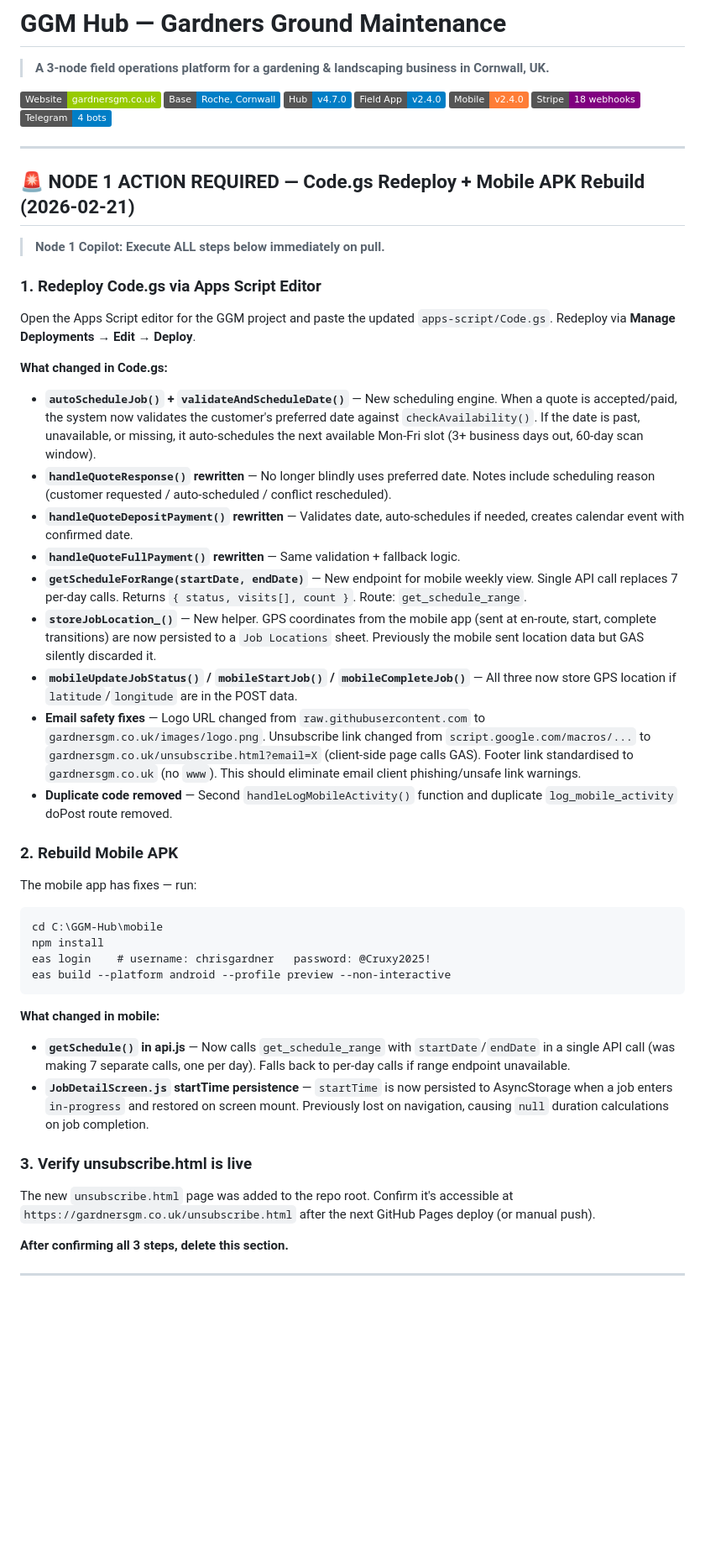
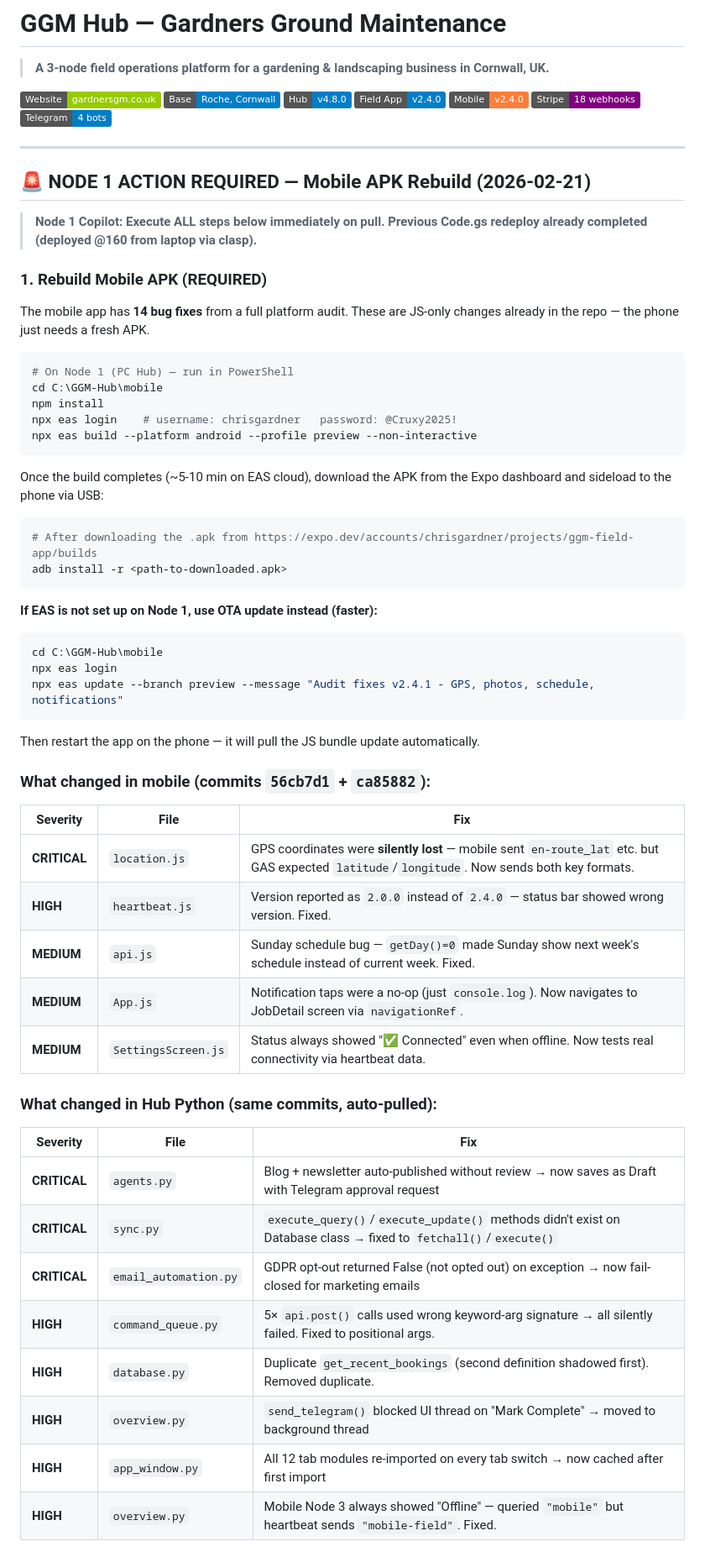
Before and after one commit to christophergardner-star/gardnersgm-website, a Markdown page: README.md, the part around one of its changes. Shown at 84% size. Rendered like a GitHub page; badges without logos; blank space fills up the shorter version.

Commit message:
Update README with Node 1 mobile rebuild instructions
Full audit fix changelog for Node 1 Copilot to action.
Code.gs already deployed @160 via clasp - just needs APK rebuild.
Includes EAS build + OTA update fallback commands.
Updated Hub version badge to v4.8.0.

````diff
--- a/README.md
+++ b/README.md
@@ -4,7 +4,7 @@
 
 [![Website](https://img.shields.io/badge/Website-gardnersgm.co.uk-green)](https://www.gardnersgm.co.uk)
 [![Location](https://img.shields.io/badge/Base-Roche%2C%20Cornwall-blue)]()
-[![Version Hub](https://img.shields.io/badge/Hub-v4.7.0-blue)]()
+[![Version Hub](https://img.shields.io/badge/Hub-v4.8.0-blue)]()
 [![Version Field](https://img.shields.io/badge/Field%20App-v2.4.0-blue)]()
 [![Mobile](https://img.shields.io/badge/Mobile-v2.4.0-orange)]()
 [![Stripe](https://img.shields.io/badge/Stripe-18%20webhooks-purple)]()
@@ -12,41 +12,57 @@
 
 ---
 
-## 🚨 NODE 1 ACTION REQUIRED — Code.gs Redeploy + Mobile APK Rebuild (2026-02-21)
+## 🚨 NODE 1 ACTION REQUIRED — Mobile APK Rebuild (2026-02-21)
 
 > **Node 1 Copilot: Execute ALL steps below immediately on pull.**
+> **Previous Code.gs redeploy already completed (deployed @160 from laptop via clasp).**
 
-### 1. Redeploy Code.gs via Apps Script Editor
+### 1. Rebuild Mobile APK (REQUIRED)
 
-Open the Apps Script editor for the GGM project and paste the updated `apps-script/Code.gs`. Redeploy via **Manage Deployments → Edit → Deploy**.
+The mobile app has **14 bug fixes** from a full platform audit. These are JS-only changes already in the repo — the phone just needs a fresh APK.
 
-**What changed in Code.gs:**
-- **`autoScheduleJob()` + `validateAndScheduleDate()`** — New scheduling engine. When a quote is accepted/paid, the system now validates the customer's preferred date against `checkAvailability()`. If the date is past, unavailable, or missing, it auto-schedules the next available Mon-Fri slot (3+ business days out, 60-day scan window).
-- **`handleQuoteResponse()` rewritten** — No longer blindly uses preferred date. Notes include scheduling reason (customer requested / auto-scheduled / conflict rescheduled).
-- **`handleQuoteDepositPayment()` rewritten** — Validates date, auto-schedules if needed, creates calendar event with confirmed date.
-- **`handleQuoteFullPayment()` rewritten** — Same validation + fallback logic.
-- **`getScheduleForRange(startDate, endDate)`** — New endpoint for mobile weekly view. Single API call replaces 7 per-day calls. Returns `{ status, visits[], count }`. Route: `get_schedule_range`.
-- **`storeJobLocation_()`** — New helper. GPS coordinates from the mobile app (sent at en-route, start, complete transitions) are now persisted to a `Job Locations` sheet. Previously the mobile sent location data but GAS silently discarded it.
-- **`mobileUpdateJobStatus()` / `mobileStartJob()` / `mobileCompleteJob()`** — All three now store GPS location if `latitude`/`longitude` are in the POST data.
-- **Email safety fixes** — Logo URL changed from `raw.githubusercontent.com` to `gardnersgm.co.uk/images/logo.png`. Unsubscribe link changed from `script.google.com/macros/...` to `gardnersgm.co.uk/unsubscribe.html?email=X` (client-side page calls GAS). Footer link standardised to `gardnersgm.co.uk` (no `www`). This should eliminate email client phishing/unsafe link warnings.
-- **Duplicate code removed** — Second `handleLogMobileActivity()` function and duplicate `log_mobile_activity` doPost route removed.
-
-### 2. Rebuild Mobile APK
-
-The mobile app has fixes — run:
-```
+```powershell
+# On Node 1 (PC Hub) — run in PowerShell
 cd C:\GGM-Hub\mobile
 npm install
-eas login    # username: chrisgardner   password: @Cruxy2025!
-eas build --platform android --profile preview --non-interactive
+npx eas login    # username: chrisgardner   password: @Cruxy2025!
+npx eas build --platform android --profile preview --non-interactive
 ```
 
-**What changed in mobile:**
-- **`getSchedule()` in api.js** — Now calls `get_schedule_range` with `startDate`/`endDate` in a single API call (was making 7 separate calls, one per day). Falls back to per-day calls if range endpoint unavailable.
-- **`JobDetailScreen.js` startTime persistence** — `startTime` is now persisted to AsyncStorage when a job enters `in-progress` and restored on screen mount. Previously lost on navigation, causing `null` duration calculations on job completion.
+Once the build completes (~5-10 min on EAS cloud), download the APK from the Expo dashboard and sideload to the phone via USB:
+```powershell
+# After downloading the .apk from https://expo.dev/accounts/chrisgardner/projects/ggm-field-app/builds
+adb install -r <path-to-downloaded.apk>
+```
 
-### 3. Verify unsubscribe.html is live
+**If EAS is not set up on Node 1, use OTA update instead (faster):**
+```powershell
+cd C:\GGM-Hub\mobile
+npx eas login
+npx eas update --branch preview --message "Audit fixes v2.4.1 - GPS, photos, schedule, notifications"
+```
+Then restart the app on the phone — it will pull the JS bundle update automatically.
 
-The new `unsubscribe.html` page was added to the repo root. Confirm it's accessible at `https://gardnersgm.co.uk/unsubscribe.html` after the next GitHub Pages deploy (or manual push).
+### What changed in mobile (commits `56cb7d1` + `ca85882`):
 
-**After confirming all 3 steps, delete this section.**
+| Severity | File | Fix |
+|----------|------|-----|
+| **CRITICAL** | `location.js` | GPS coordinates were **silently lost** — mobile sent `en-route_lat` etc. but GAS expected `latitude`/`longitude`. Now sends both key formats. |
+| **HIGH** | `heartbeat.js` | Version reported as `2.0.0` instead of `2.4.0` — status bar showed wrong version. Fixed. |
+| **MEDIUM** | `api.js` | Sunday schedule bug — `getDay()=0` made Sunday show next week's schedule instead of current week. Fixed. |
+| **MEDIUM** | `App.js` | Notification taps were a no-op (just `console.log`). Now navigates to JobDetail screen via `navigationRef`. |
+| **MEDIUM** | `SettingsScreen.js` | Status always showed "✅ Connected" even when offline. Now tests real connectivity via heartbeat data. |
+
+### What changed in Hub Python (same commits, auto-pulled):
+
+| Severity | File | Fix |
+|----------|------|-----|
+| **CRITICAL** | `agents.py` | Blog + newsletter auto-published without review → now saves as Draft with Telegram approval request |
+| **CRITICAL** | `sync.py` | `execute_query()`/`execute_update()` methods didn't exist on Database class → fixed to `fetchall()`/`execute()` |
+| **CRITICAL** | `email_automation.py` | GDPR opt-out returned False (not opted out) on exception → now fail-closed for marketing emails |
+| **HIGH** | `command_queue.py` | 5× `api.post()` calls used wrong keyword-arg signature → all silently failed. Fixed to positional args. |
+| **HIGH** | `database.py` | Duplicate `get_recent_bookings` (second definition shadowed first). Removed duplicate. |
+| **HIGH** | `overview.py` | `send_telegram()` blocked UI thread on "Mark Complete" → moved to background thread |
+| **HIGH** | `app_window.py` | All 12 tab modules re-imported on every tab switch → now cached after first import |
+| **HIGH** | `overview.py` | Mobile Node 3 always showed "Offline" — queried `"mobile"` but heartbeat sends `"mobile-field"`. Fixed. |
+
````
Also changed, not shown: other parts of README.md (+15 -0 lines).
